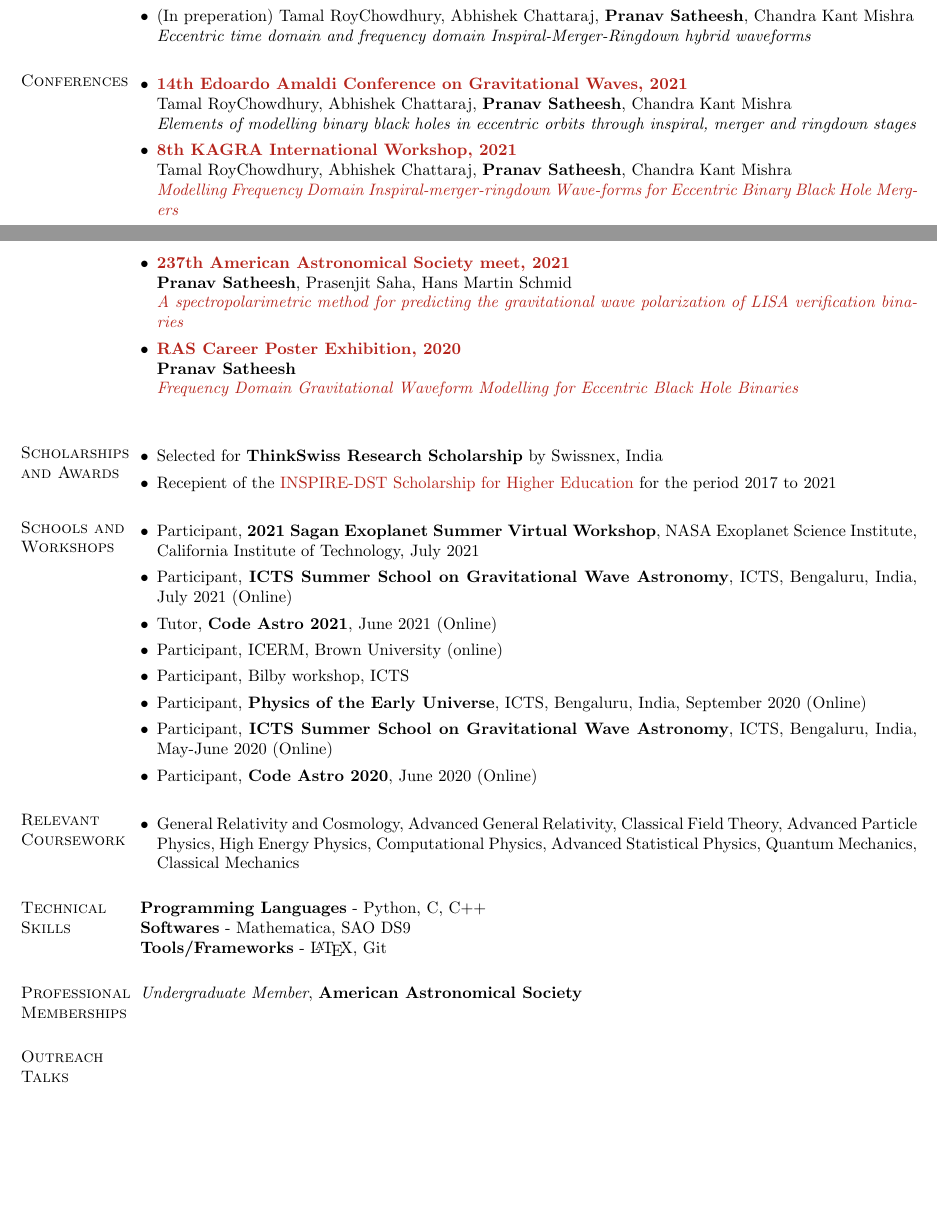
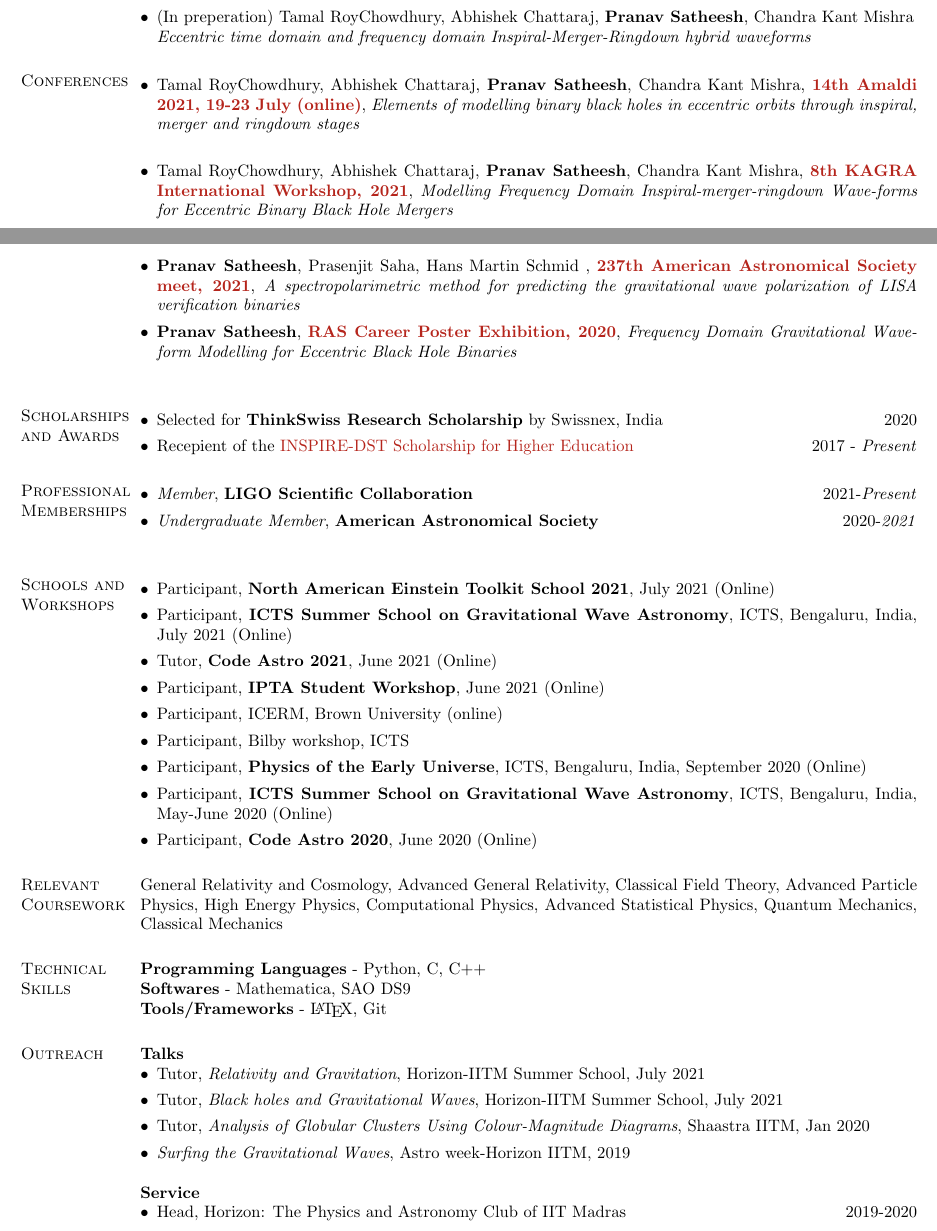
Before and after one commit to pranav-satheesh/resume-master, a LaTeX CV (resume.tex): two parts of pages 1 and 2 of 2, joined at a grey line, cut so that both start at the same text, the shorter picture padded with empty space. Compiled offline with pdfLaTeX.

Commit message:
Modified the outreach section

```diff
--- a/resume.tex
+++ b/resume.tex
@@ -190,21 +190,13 @@ CGPA: 9.19/10
 
 % \textbf{Contributed talks and posters}\\
 \begin{itemize}[leftmargin=*]
-    \item \href{https://www.amaldi14.org/}{\textbf{14th Edoardo Amaldi Conference on Gravitational Waves, 2021}}\\
-    Tamal RoyChowdhury, Abhishek Chattaraj, \textbf{Pranav Satheesh}, Chandra Kant Mishra\\
-    \textit{Elements of modelling binary black holes in eccentric orbits through inspiral, merger and ringdown stages}
+    \item Tamal RoyChowdhury, Abhishek Chattaraj, \textbf{Pranav Satheesh}, Chandra Kant Mishra, \href{https://www.amaldi14.org/}{\textbf{14th Amaldi 2021, 19-23 July (online)}}, \textit{Elements of modelling binary black holes in eccentric orbits through inspiral, merger and ringdown stages}\\
 
-    \item \href{http://kiw8.org/program/}{\textbf{8th KAGRA International Workshop, 2021}}\\
-    Tamal RoyChowdhury, Abhishek Chattaraj, \textbf{Pranav Satheesh}, Chandra Kant Mishra\\
-    \href{http://kiw8.org/data/users/348932af5b3e54a8958255b121ccef68/poster/50_pranavsatheesh-poster.pdf}{\textit{Modelling Frequency Domain Inspiral-merger-ringdown Wave-forms for Eccentric Binary Black Hole Mergers}}
+    \item Tamal RoyChowdhury, Abhishek Chattaraj, \textbf{Pranav Satheesh}, Chandra Kant Mishra, \href{http://kiw8.org/program/}{\textbf{8th KAGRA International Workshop, 2021}}, \href{http://kiw8.org/data/users/348932af5b3e54a8958255b121ccef68/poster/50_pranavsatheesh-poster.pdf}{\color{black}{\textit{Modelling Frequency Domain Inspiral-merger-ringdown Wave-forms for Eccentric Binary Black Hole Mergers}}}
 
-    \item \href{https://aas.org/meetings/aas237}{\textbf{237th American Astronomical Society meet, 2021}}\\
-    \textbf{Pranav Satheesh}, Prasenjit Saha, Hans Martin Schmid \\
-    \href{aas237-aas.ipostersessions.com/Default.aspx?s=79-64-0C-43-B0-53-8B-48-C7-A1-41-CE-DF-A9-70-2A}{\textit{A spectropolarimetric method for predicting the gravitational wave polarization of LISA verification binaries}}
+    \item \textbf{Pranav Satheesh}, Prasenjit Saha, Hans Martin Schmid , \href{https://aas.org/meetings/aas237}{\textbf{237th American Astronomical Society meet, 2021}}, \href{aas237-aas.ipostersessions.com/Default.aspx?s=79-64-0C-43-B0-53-8B-48-C7-A1-41-CE-DF-A9-70-2A}{\color{black}{\textit{A spectropolarimetric method for predicting the gravitational wave polarization of LISA verification binaries}}}
 
-     \item \href{https://ras.ac.uk/ras-2020-posters}{\textbf{RAS Career Poster Exhibition, 2020}}\\
-    \textbf{Pranav Satheesh} \\
-    \href{https://ras.ac.uk/poster-contest/pranav-satheesh}{\textit{Frequency Domain Gravitational Waveform Modelling for Eccentric Black Hole Binaries}}\\
+    \item  \textbf{Pranav Satheesh}, \href{https://ras.ac.uk/ras-2020-posters}{\textbf{RAS Career Poster Exhibition, 2020}}, \href{https://ras.ac.uk/poster-contest/pranav-satheesh}{\color{black} {\textit{Frequency Domain Gravitational Waveform Modelling for Eccentric Black Hole Binaries}}}\\
 
 
 \end{itemize}
@@ -217,18 +209,25 @@ CGPA: 9.19/10
 \section{Scholarships and Awards}
 \begin{itemize}[leftmargin=*]
 
- \item Selected for \textbf{ThinkSwiss Research Scholarship} by Swissnex, India
+ \item Selected for \textbf{ThinkSwiss Research Scholarship} by Swissnex, India \hfill 2020
 
- \item Recepient of the \href{http://www.inspire-dst.gov.in/scholarship.html}{INSPIRE-DST Scholarship for Higher Education} for the period 2017 to 2021
+ \item Recepient of the \href{http://www.inspire-dst.gov.in/scholarship.html}{INSPIRE-DST Scholarship for Higher Education}  \hfill 2017 - \textit{Present}
 \end{itemize}
 
 
+\section{Professional Memberships}
+\begin{itemize}[leftmargin=*]
+    \item \textit{Member}, \textbf{LIGO Scientific Collaboration} \hfill 2021-\textit{Present}
+    \item \textit{Undergraduate Member}, \textbf{American Astronomical Society} \hfill 2020-\textit{2021}\\
+\end{itemize}
+
 \section{Schools and Workshops}
 \begin{itemize}[leftmargin=*]
-
-    \item Participant, \textbf{2021 Sagan Exoplanet Summer Virtual Workshop}, NASA Exoplanet Science Institute, California Institute of Technology, July 2021
+    \item Participant, \textbf{North American Einstein Toolkit School 2021}, July 2021 (Online)
+    %\item Participant, \textbf{2021 Sagan Exoplanet Summer Virtual Workshop}, NASA Exoplanet Science Institute, California Institute of Technology, July 2021
 	\item Participant, \textbf{ICTS Summer School on Gravitational Wave Astronomy}, ICTS, Bengaluru, India, July 2021 (Online)
 	\item Tutor, \textbf{Code Astro 2021}, June 2021 (Online)
+	\item Participant, \textbf{IPTA Student Workshop}, June 2021 (Online)
 	\item Participant, ICERM, Brown University (online)
 	\item Participant, Bilby workshop, ICTS
 	\item Participant, \textbf{Physics of the Early Universe}, ICTS, Bengaluru, India, September 2020 (Online)
@@ -250,9 +249,11 @@ CGPA: 9.19/10
 % %----------------------------------------------------------------------------------------
 
 \section{Relevant Coursework}
-\begin{itemize}[leftmargin=*]
-    \item General Relativity and Cosmology, Advanced General Relativity, Classical Field Theory, Advanced Particle Physics, High Energy Physics, Computational Physics, Advanced Statistical Physics, Quantum Mechanics, Classical Mechanics
-\end{itemize}
+General Relativity and Cosmology, Advanced General Relativity, Classical Field Theory, Advanced Particle Physics, High Energy Physics, Computational Physics, Advanced Statistical Physics, Quantum Mechanics, Classical Mechanics
+
+
+
+
 
 
 
@@ -261,12 +262,29 @@ CGPA: 9.19/10
 \textbf{Softwares} - Mathematica, SAO DS9 \\
 \textbf{Tools/Frameworks} - \LaTeX, Git
 
-\section{Professional Memberships}
-\textit{Undergraduate Member}, \textbf{American Astronomical Society}\\
 
-\section{Outreach Talks}
 
-% \textbf{Talks}
+\section{Outreach}
+
+\textbf{Talks}
+\begin{itemize}[leftmargin=*]
+    \item Tutor, \textit{Relativity and Gravitation}, Horizon-IITM Summer School, July 2021
+    \item Tutor, \textit{Black holes and Gravitational Waves}, Horizon-IITM Summer School, July 2021
+    \item Tutor, \textit{Analysis of Globular Clusters Using
+    Colour-Magnitude Diagrams}, Shaastra IITM, Jan 2020
+    \item \textit{Surfing the Gravitational Waves}, Astro week-Horizon IITM, 2019
+\end{itemize}
+
+\textbf{Service}
+\begin{itemize}[leftmargin=*]
+    \item Head, Horizon: The Physics and Astronomy Club of IIT Madras \hfill 2019-2020\\
+   % Head of the student club
+\end{itemize}
+
+
+
+
+%\textbf{Talks}
 % \begin{itemize}
 %     \item GW
 % \end{itemize}
```
Also changed, not shown: resume.pdf, resume.tex (4 more changed lines), 2 other files.
